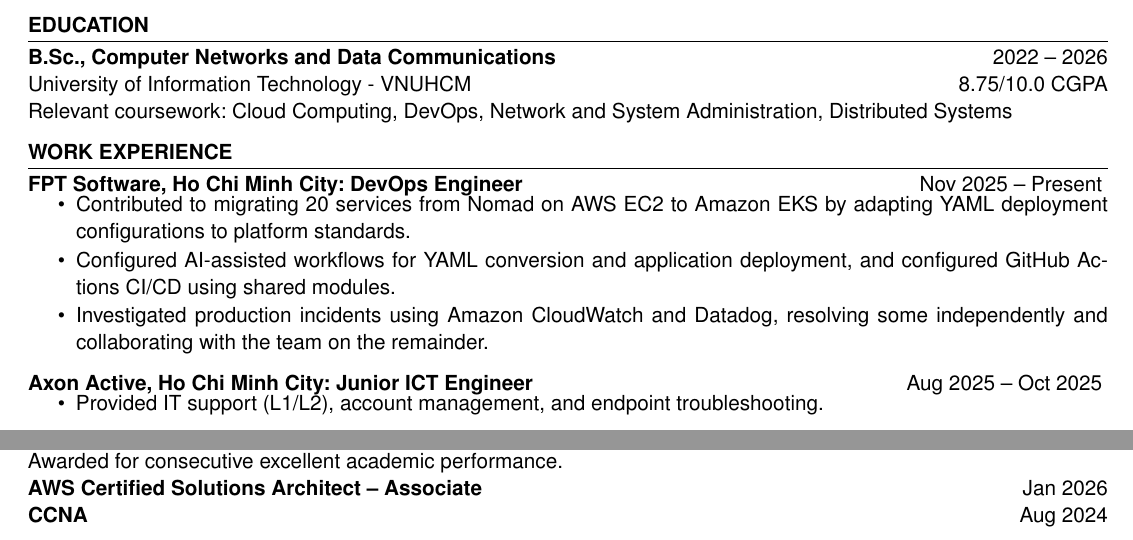
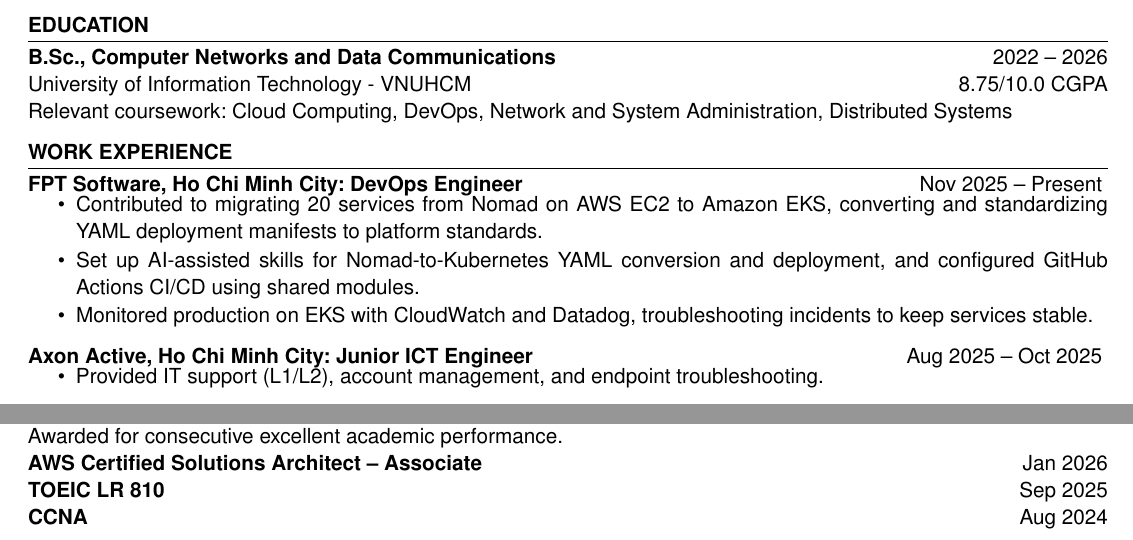
Before and after one commit to betterguy2004/hungcv, a LaTeX CV (resume.tex): two parts of the page, joined at a grey line, cut so that both start at the same text. Compiled offline with pdfLaTeX.

Commit message:
feat: update resume with enhanced work experience and additional certifications

```diff
--- a/resume.tex
+++ b/resume.tex
@@ -38,9 +38,9 @@
     \begin{itemize}
         \vspace{-0.5em}
         \itemsep -6pt {}
-        \item Contributed to migrating 20 services from Nomad on AWS EC2 to Amazon EKS by adapting YAML deployment configurations to platform standards.
-        \item Configured AI-assisted workflows for YAML conversion and application deployment, and configured GitHub Actions CI/CD using shared modules.
-        \item Investigated production incidents using Amazon CloudWatch and Datadog, resolving some independently and collaborating with the team on the remainder.
+        \item Contributed to migrating 20 services from Nomad on AWS EC2 to Amazon EKS, converting and standardizing YAML deployment manifests to platform standards.
+        \item Set up AI-assisted skills for Nomad-to-Kubernetes YAML conversion and deployment, and configured GitHub Actions CI/CD using shared modules.
+        \item Monitored production on EKS with CloudWatch and Datadog, troubleshooting incidents to keep services stable.
     \end{itemize}
     \experienceItem[
         company={Axon Active},
@@ -139,6 +139,10 @@
         duration={Jan 2026}
     ] \\
     \awardItem[
+        title={TOEIC LR 810},
+        duration={Sep 2025}
+    ] \\
+    \awardItem[
         title={CCNA},
         duration={Aug 2024}
     ]
```
Also changed, not shown: resume.pdf.
